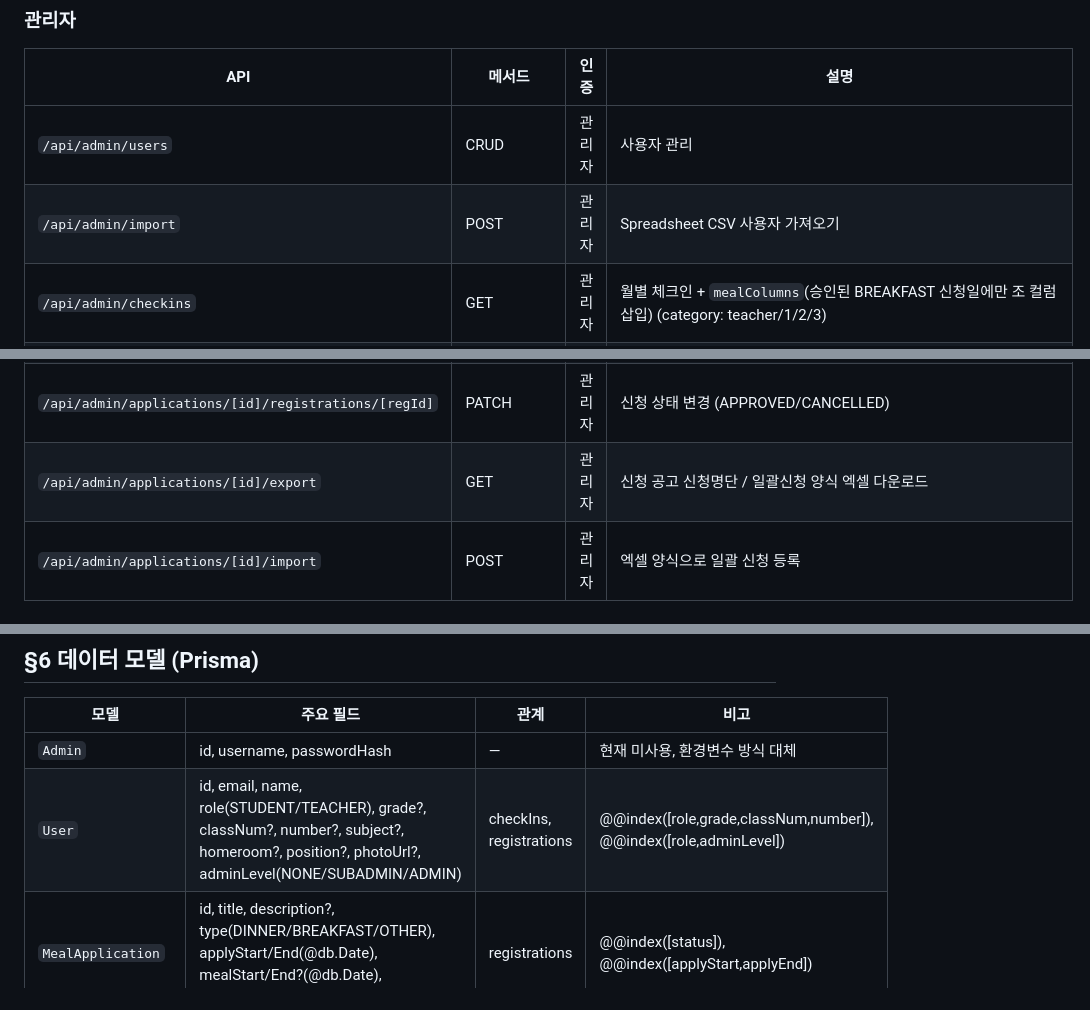
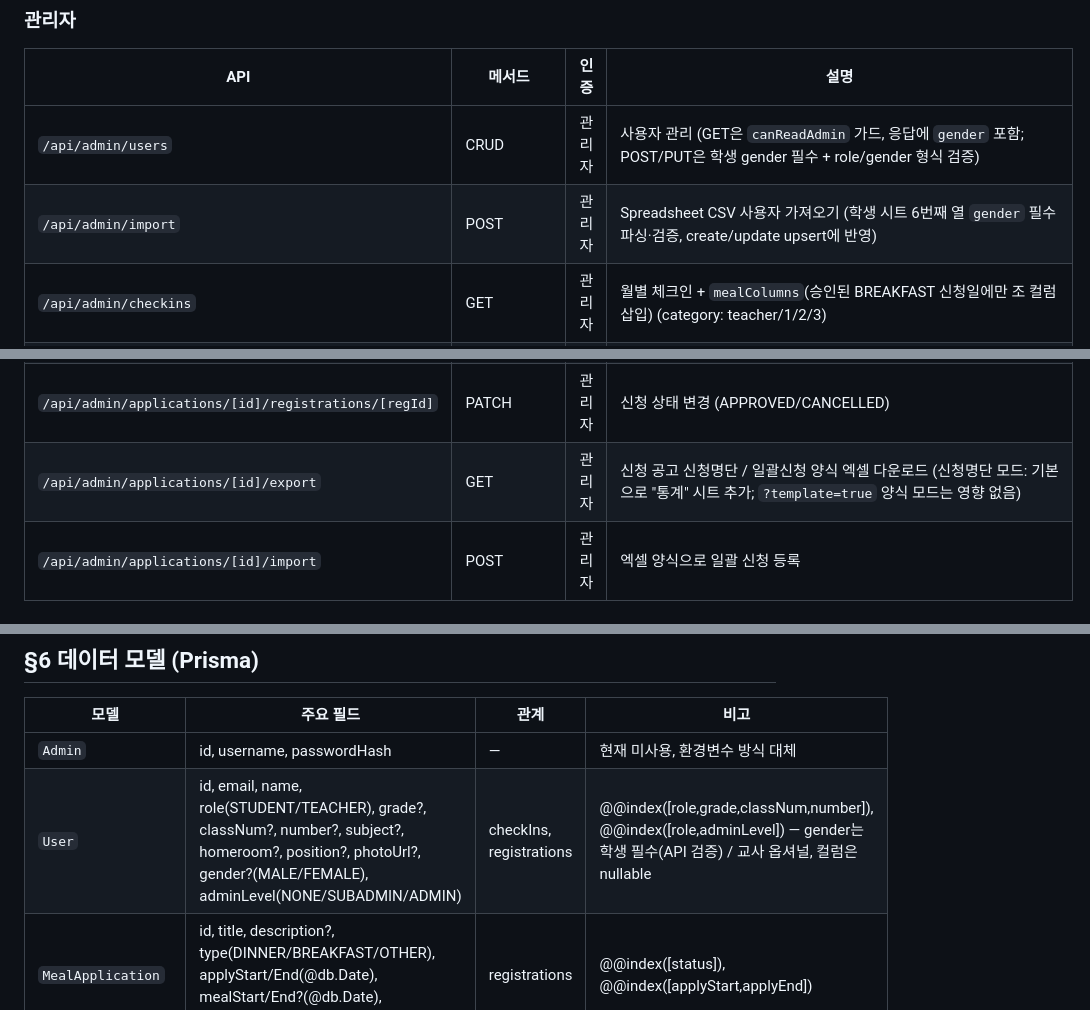
Before and after one commit to ChoisMath/posanmeal, a Markdown page: .claude/PROJECT_MAP.md, 3 parts joined by grey strips. Rendered like a GitHub page.

Commit message:
docs(project-map): note Gender enum, gender helper, stats sheet, import requirement
Co-Authored-By: Claude Opus 4.7 (1M context) <noreply@anthropic.com>

```diff
--- a/.claude/PROJECT_MAP.md
+++ b/.claude/PROJECT_MAP.md
@@ -104,8 +104,8 @@ prisma/
 
 | API | 메서드 | 인증 | 설명 |
 |-----|--------|------|------|
-| `/api/admin/users` | CRUD | 관리자 | 사용자 관리 |
-| `/api/admin/import` | POST | 관리자 | Spreadsheet CSV 사용자 가져오기 |
+| `/api/admin/users` | CRUD | 관리자 | 사용자 관리 (GET은 `canReadAdmin` 가드, 응답에 `gender` 포함; POST/PUT은 학생 gender 필수 + role/gender 형식 검증) |
+| `/api/admin/import` | POST | 관리자 | Spreadsheet CSV 사용자 가져오기 (학생 시트 6번째 열 `gender` 필수 파싱·검증, create/update upsert에 반영) |
 | `/api/admin/checkins` | GET | 관리자 | 월별 체크인 + `mealColumns`(승인된 BREAKFAST 신청일에만 조 컬럼 삽입) (category: teacher/1/2/3) |
 | `/api/admin/checkins/toggle` | POST | 관리자 | 체크인 수동 토글 (body.mealKind 필수, 학생: on/off, 교사: cycle WORK→PERSONAL→삭제) |
 | `/api/admin/dashboard` | GET | 관리자 | 당일 현황 + `hasBreakfast`/`breakfastStudentCount`/`dinnerStudentCount` |
@@ -115,7 +115,7 @@ prisma/
 | `/api/admin/applications/[id]/close` | POST | 관리자 | 신청 공고 강제 마감 |
 | `/api/admin/applications/[id]/registrations` | GET/POST | 관리자 | 공고별 신청자 목록 조회 / 관리자 직접 추가 |
 | `/api/admin/applications/[id]/registrations/[regId]` | PATCH | 관리자 | 신청 상태 변경 (APPROVED/CANCELLED) |
-| `/api/admin/applications/[id]/export` | GET | 관리자 | 신청 공고 신청명단 / 일괄신청 양식 엑셀 다운로드 |
+| `/api/admin/applications/[id]/export` | GET | 관리자 | 신청 공고 신청명단 / 일괄신청 양식 엑셀 다운로드 (신청명단 모드: 기본으로 "통계" 시트 추가; `?template=true` 양식 모드는 영향 없음) |
 | `/api/admin/applications/[id]/import` | POST | 관리자 | 엑셀 양식으로 일괄 신청 등록 |
 
 ### 시스템 / 동기화
@@ -132,7 +132,7 @@ prisma/
 | 모델 | 주요 필드 | 관계 | 비고 |
 |------|----------|------|------|
 | `Admin` | id, username, passwordHash | — | 현재 미사용, 환경변수 방식 대체 |
-| `User` | id, email, name, role(STUDENT/TEACHER), grade?, classNum?, number?, subject?, homeroom?, position?, photoUrl?, adminLevel(NONE/SUBADMIN/ADMIN) | checkIns, registrations | @@index([role,grade,classNum,number]), @@index([role,adminLevel]) |
+| `User` | id, email, name, role(STUDENT/TEACHER), grade?, classNum?, number?, subject?, homeroom?, position?, photoUrl?, gender?(MALE/FEMALE), adminLevel(NONE/SUBADMIN/ADMIN) | checkIns, registrations | @@index([role,grade,classNum,number]), @@index([role,adminLevel]) — gender는 학생 필수(API 검증) / 교사 옵셔널, 컬럼은 nullable |
 | `MealApplication` | id, title, description?, type(DINNER/BREAKFAST/OTHER), applyStart/End(@db.Date), mealStart/End?(@db.Date), status(OPEN/CLOSED) | registrations | @@index([status]), @@index([applyStart,applyEnd]) |
 | `MealRegistration` | id, applicationId, userId, signature(Text), status(APPROVED/CANCELLED), cancelledAt?, cancelledBy?, addedBy? | application, user | @@unique([applicationId,userId]) — 취소 후 재신청 시 row 재활성화 |
 | `CheckIn` | id, userId, date(@db.Date), **mealKind(BREAKFAST/DINNER, NOT NULL)**, checkedAt, type(STUDENT/WORK/PERSONAL), source?(QR/ADMIN_MANUAL/LOCAL_SYNC) | user | @@unique([userId,date,mealKind]), @@index([date,mealKind]) |
```
Also changed, not shown: other parts of .claude/PROJECT_MAP.md (+3 -0 lines).
